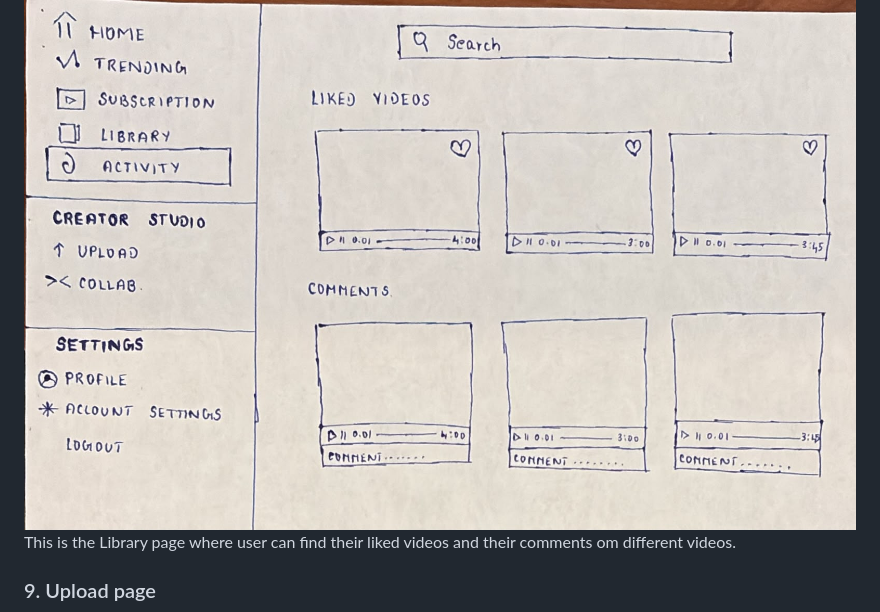
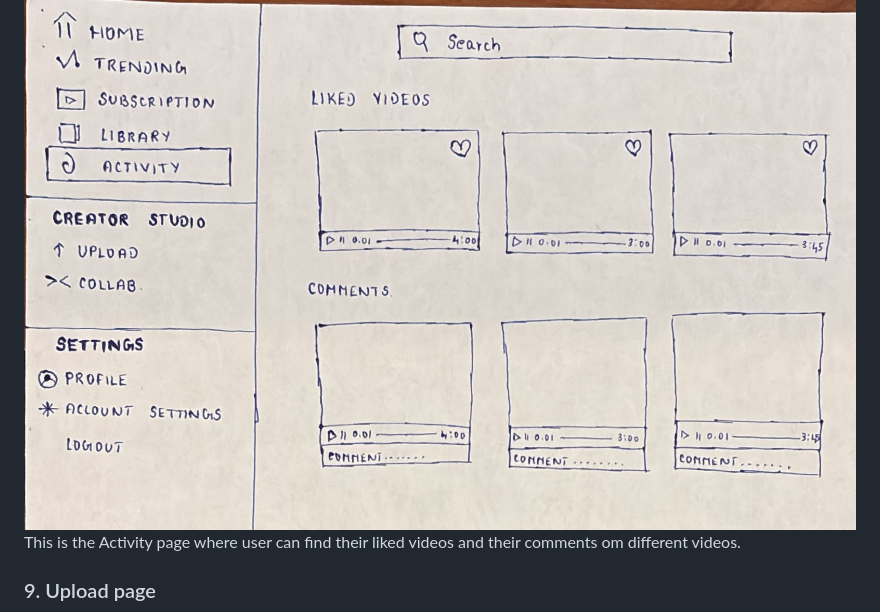
Before and after one commit to CSCI-5117-F26/developing-the-interactive-web-project-1-group-4, a Markdown page: README.md, the part around the change. Rendered like a GitHub page.

Commit message:
Fix Activity page description in README
Corrected the description of the Activity page in the README.

```diff
--- a/README.md
+++ b/README.md
@@ -72,7 +72,7 @@ This is the Library page where user can find their playlists, saved videos and v
 
 ### 8. Activity page
 ![Activity page](images/Activity.jpeg)
-This is the Library page where user can find their liked videos and their comments om different videos.
+This is the Activity page where user can find their liked videos and their comments om different videos.
 
 ### 9. Upload page
 ![Upload page](images/upload.jpeg)
```
